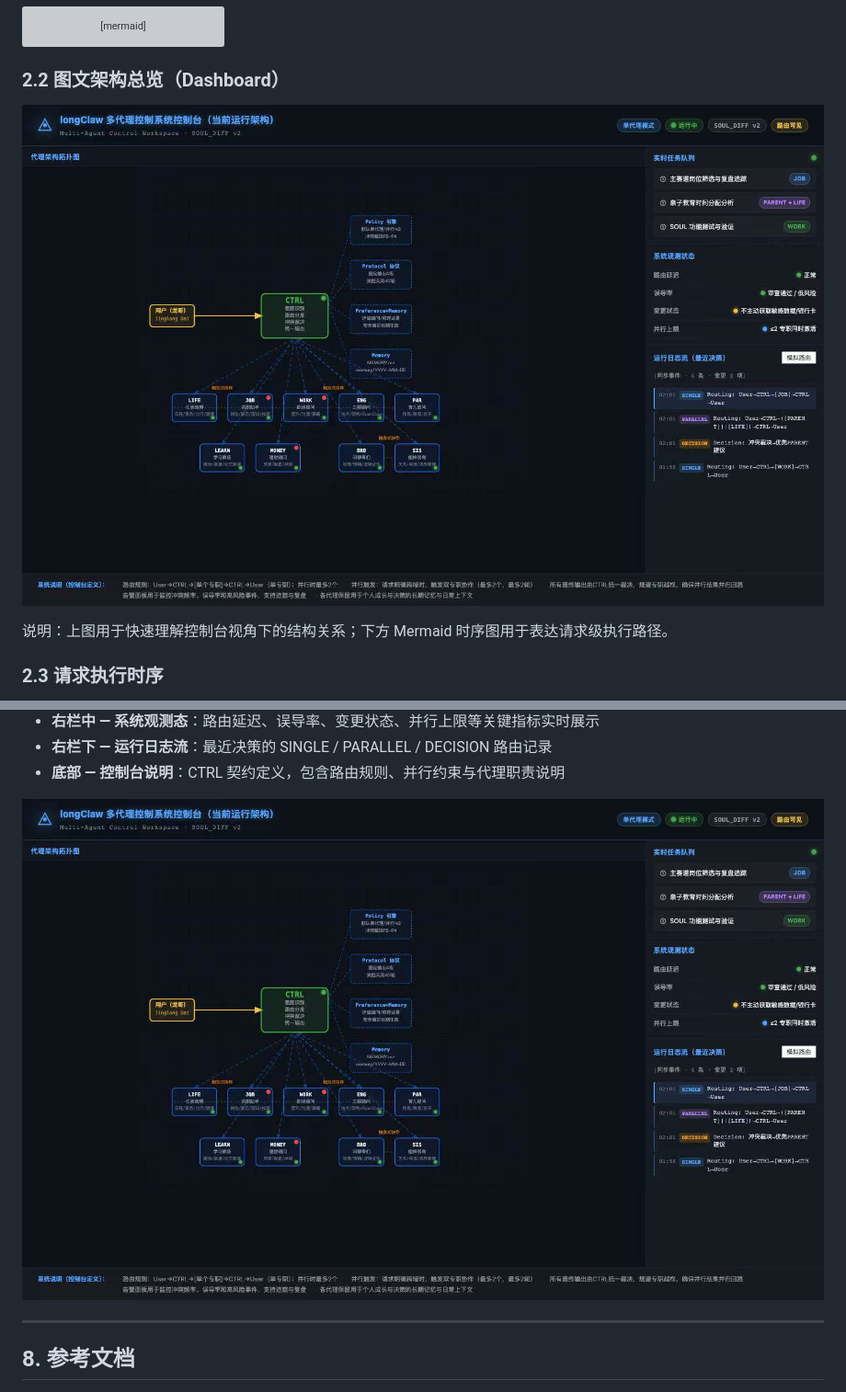
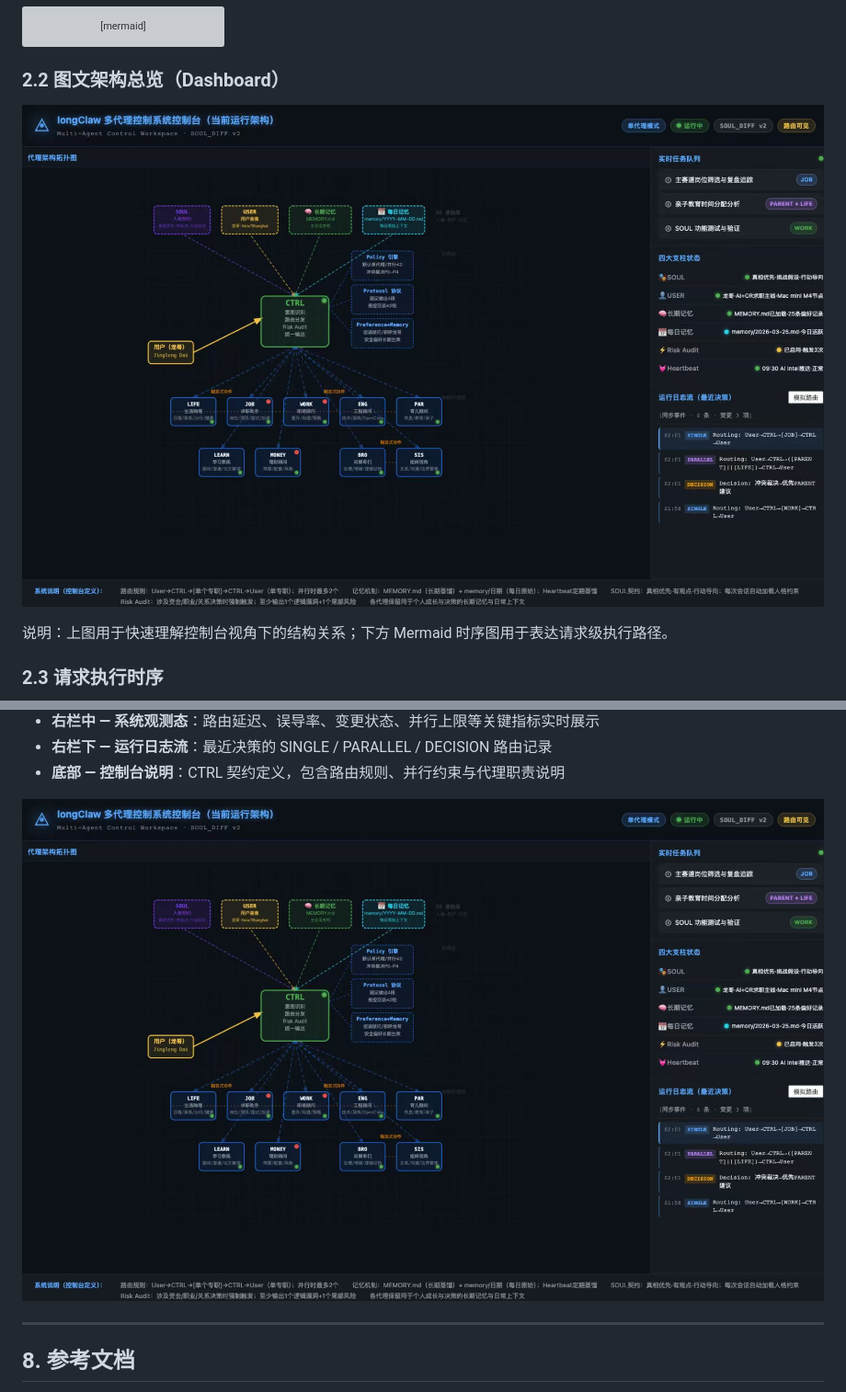
Before and after one commit to jinglong92/longClaw, a Markdown page: README.md, 2 parts joined by grey strips. Shown at 92% size. Rendered like a GitHub page; pictures changed too: docs/console-preview.png (added); grey boxes are pictures that could not be loaded.

```diff
--- a/README.md
+++ b/README.md
@@ -79,7 +79,7 @@ flowchart LR
 
 ### 2.2 图文架构总览（Dashboard）
 
-![longClaw 多代理控制系统架构图](docs/architecture-dashboard-zh-v5.jpg)
+![longClaw 多代理控制系统架构图](docs/console-preview.png)
 
 说明：上图用于快速理解控制台视角下的结构关系；下方 Mermaid 时序图用于表达请求级执行路径。
 
@@ -197,7 +197,7 @@ MVP 当前包含：聊天主视图、运行控制、实时日志、基础控制
 - **右栏下 — 运行日志流**：最近决策的 SINGLE / PARALLEL / DECISION 路由记录
 - **底部 — 控制台说明**：CTRL 契约定义，包含路由规则、并行约束与代理职责说明
 
-![longClaw NoCode 控制台效果图](docs/architecture-dashboard-zh-v5.jpg)
+![longClaw NoCode 控制台效果图](docs/console-preview.png)
 
 ---
 
```
Also changed, not shown: README.en.md (+2 -2 lines).
